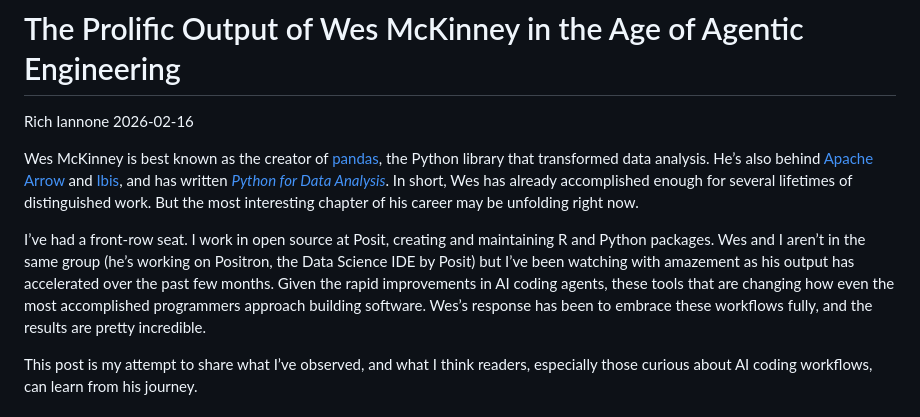
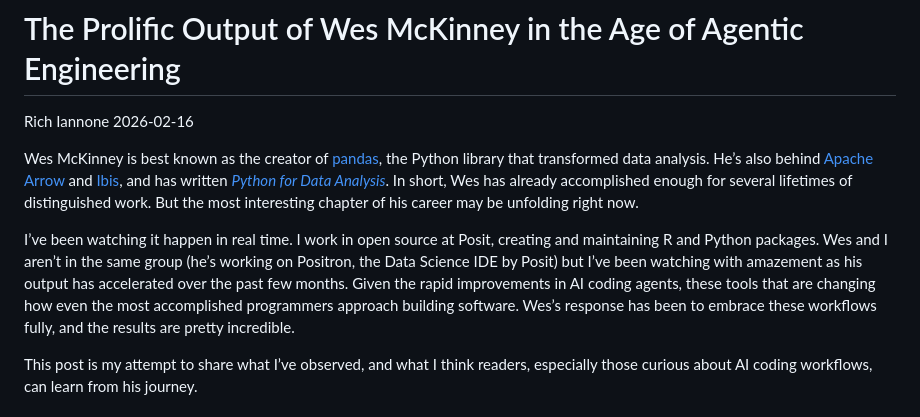
Before and after one commit to rich-iannone/posts, a Markdown page: wes-works/index.md, the part around the change. Rendered like a GitHub page.

```diff
--- a/wes-works/index.md
+++ b/wes-works/index.md
@@ -11,14 +11,15 @@ Analysis](https://wesmckinney.com/book)*. In short, Wes has already
 accomplished enough for several lifetimes of distinguished work. But the
 most interesting chapter of his career may be unfolding right now.
 
-I’ve had a front-row seat. I work in open source at Posit, creating and
-maintaining R and Python packages. Wes and I aren’t in the same group
-(he’s working on Positron, the Data Science IDE by Posit) but I’ve been
-watching with amazement as his output has accelerated over the past few
-months. Given the rapid improvements in AI coding agents, these tools
-that are changing how even the most accomplished programmers approach
-building software. Wes’s response has been to embrace these workflows
-fully, and the results are pretty incredible.
+I’ve been watching it happen in real time. I work in open source at
+Posit, creating and maintaining R and Python packages. Wes and I aren’t
+in the same group (he’s working on Positron, the Data Science IDE by
+Posit) but I’ve been watching with amazement as his output has
+accelerated over the past few months. Given the rapid improvements in AI
+coding agents, these tools that are changing how even the most
+accomplished programmers approach building software. Wes’s response has
+been to embrace these workflows fully, and the results are pretty
+incredible.
 
 This post is my attempt to share what I’ve observed, and what I think
 readers, especially those curious about AI coding workflows, can learn
```
